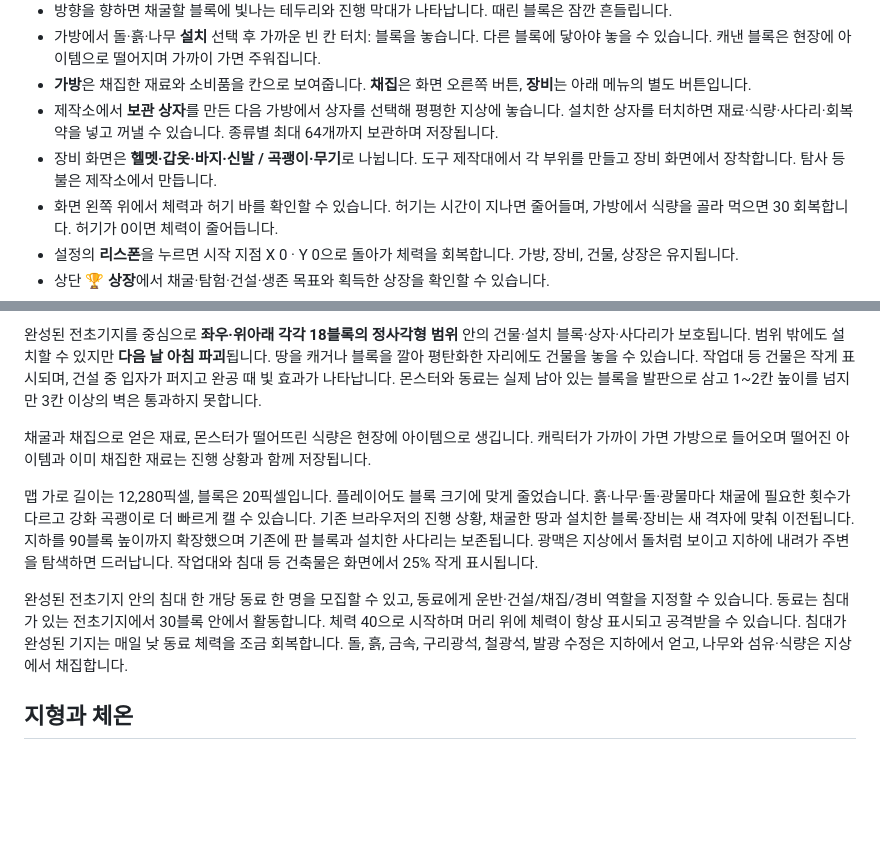
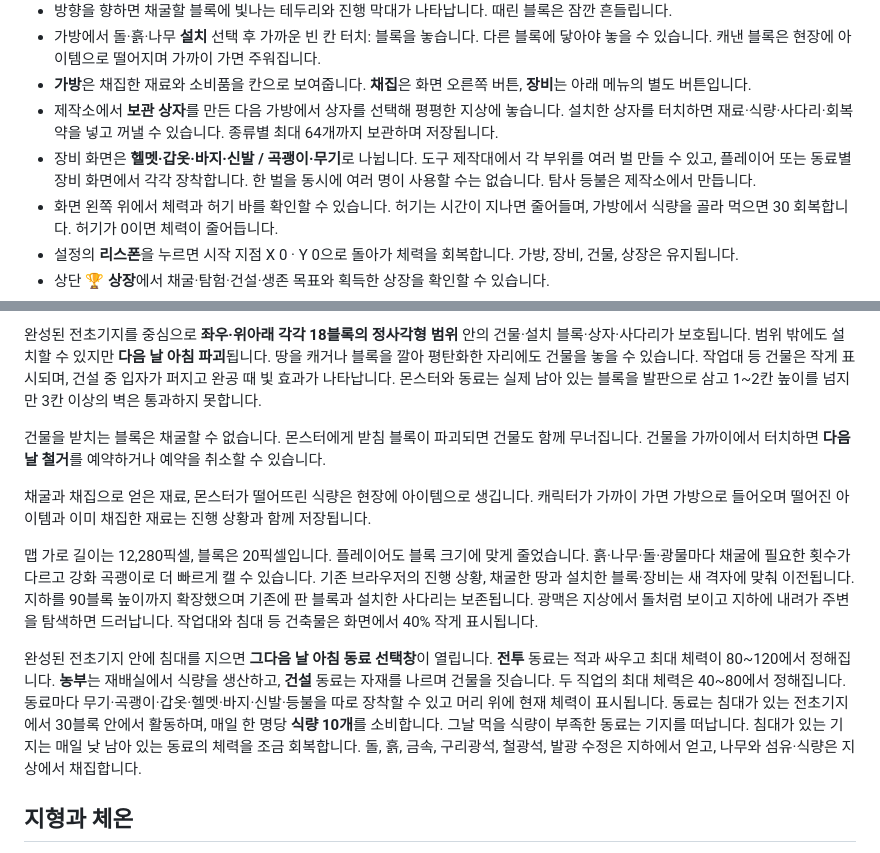
Before and after one commit to lovetoggggggabc-oss/alien-survival, a Markdown page: README.md, 2 parts joined by grey strips. Rendered like a GitHub page; blank space fills up the shorter version.

Commit message:
Document companion roles, gear copies, food costs and structure demolition

```diff
--- a/README.md
+++ b/README.md
@@ -20,7 +20,7 @@ https://lovetoggggggabc-oss.github.io/alien-survival/
 - 가방에서 돌·흙·나무 **설치** 선택 후 가까운 빈 칸 터치: 블록을 놓습니다. 다른 블록에 닿아야 놓을 수 있습니다. 캐낸 블록은 현장에 아이템으로 떨어지며 가까이 가면 주워집니다.
 - **가방**은 채집한 재료와 소비품을 칸으로 보여줍니다. **채집**은 화면 오른쪽 버튼, **장비**는 아래 메뉴의 별도 버튼입니다.
 - 제작소에서 **보관 상자**를 만든 다음 가방에서 상자를 선택해 평평한 지상에 놓습니다. 설치한 상자를 터치하면 재료·식량·사다리·회복약을 넣고 꺼낼 수 있습니다. 종류별 최대 64개까지 보관하며 저장됩니다.
-- 장비 화면은 **헬멧·갑옷·바지·신발 / 곡괭이·무기**로 나뉩니다. 도구 제작대에서 각 부위를 만들고 장비 화면에서 장착합니다. 탐사 등불은 제작소에서 만듭니다.
+- 장비 화면은 **헬멧·갑옷·바지·신발 / 곡괭이·무기**로 나뉩니다. 도구 제작대에서 각 부위를 여러 벌 만들 수 있고, 플레이어 또는 동료별 장비 화면에서 각각 장착합니다. 한 벌을 동시에 여러 명이 사용할 수는 없습니다. 탐사 등불은 제작소에서 만듭니다.
 - 화면 왼쪽 위에서 체력과 허기 바를 확인할 수 있습니다. 허기는 시간이 지나면 줄어들며, 가방에서 식량을 골라 먹으면 30 회복합니다. 허기가 0이면 체력이 줄어듭니다.
 - 설정의 **리스폰**을 누르면 시작 지점 X 0 · Y 0으로 돌아가 체력을 회복합니다. 가방, 장비, 건물, 상장은 유지됩니다.
 - 상단 **🏆 상장**에서 채굴·탐험·건설·생존 목표와 획득한 상장을 확인할 수 있습니다.
@@ -39,12 +39,14 @@ https://lovetoggggggabc-oss.github.io/alien-survival/
 
 완성된 전초기지를 중심으로 **좌우·위아래 각각 18블록의 정사각형 범위** 안의 건물·설치 블록·상자·사다리가 보호됩니다. 범위 밖에도 설치할 수 있지만 **다음 날 아침 파괴**됩니다. 땅을 캐거나 블록을 깔아 평탄화한 자리에도 건물을 놓을 수 있습니다. 작업대 등 건물은 작게 표시되며, 건설 중 입자가 퍼지고 완공 때 빛 효과가 나타납니다. 몬스터와 동료는 실제 남아 있는 블록을 발판으로 삼고 1~2칸 높이를 넘지만 3칸 이상의 벽은 통과하지 못합니다.
 
+건물을 받치는 블록은 채굴할 수 없습니다. 몬스터에게 받침 블록이 파괴되면 건물도 함께 무너집니다. 건물을 가까이에서 터치하면 **다음 날 철거**를 예약하거나 예약을 취소할 수 있습니다.
+
 채굴과 채집으로 얻은 재료, 몬스터가 떨어뜨린 식량은 현장에 아이템으로 생깁니다. 캐릭터가 가까이 가면 가방으로 들어오며 떨어진 아이템과 이미 채집한 재료는 진행 상황과 함께 저장됩니다.
 
 맵 가로 길이는 12,280픽셀, 블록은 20픽셀입니다. 플레이어도 블록 크기에 맞게 줄었습니다. 흙·나무·돌·광물마다 채굴에 필요한 횟수가 다르고 강화 곡괭이로 더 빠르게 캘 수 있습니다. 기존 브라우저의 진행 상황, 채굴한 땅과 설치한 블록·장비는 새 격자에 맞춰 이전됩니다.
-지하를 90블록 높이까지 확장했으며 기존에 판 블록과 설치한 사다리는 보존됩니다. 광맥은 지상에서 돌처럼 보이고 지하에 내려가 주변을 탐색하면 드러납니다. 작업대와 침대 등 건축물은 화면에서 25% 작게 표시됩니다.
+지하를 90블록 높이까지 확장했으며 기존에 판 블록과 설치한 사다리는 보존됩니다. 광맥은 지상에서 돌처럼 보이고 지하에 내려가 주변을 탐색하면 드러납니다. 작업대와 침대 등 건축물은 화면에서 40% 작게 표시됩니다.
 
-완성된 전초기지 안의 침대 한 개당 동료 한 명을 모집할 수 있고, 동료에게 운반·건설/채집/경비 역할을 지정할 수 있습니다. 동료는 침대가 있는 전초기지에서 30블록 안에서 활동합니다. 체력 40으로 시작하며 머리 위에 체력이 항상 표시되고 공격받을 수 있습니다. 침대가 완성된 기지는 매일 낮 동료 체력을 조금 회복합니다. 돌, 흙, 금속, 구리광석, 철광석, 발광 수정은 지하에서 얻고, 나무와 섬유·식량은 지상에서 채집합니다.
+완성된 전초기지 안에 침대를 지으면 **그다음 날 아침 동료 선택창**이 열립니다. **전투** 동료는 적과 싸우고 최대 체력이 80~120에서 정해집니다. **농부**는 재배실에서 식량을 생산하고, **건설** 동료는 자재를 나르며 건물을 짓습니다. 두 직업의 최대 체력은 40~80에서 정해집니다. 동료마다 무기·곡괭이·갑옷·헬멧·바지·신발·등불을 따로 장착할 수 있고 머리 위에 현재 체력이 표시됩니다. 동료는 침대가 있는 전초기지에서 30블록 안에서 활동하며, 매일 한 명당 **식량 10개**를 소비합니다. 그날 먹을 식량이 부족한 동료는 기지를 떠납니다. 침대가 있는 기지는 매일 낮 남아 있는 동료의 체력을 조금 회복합니다. 돌, 흙, 금속, 구리광석, 철광석, 발광 수정은 지하에서 얻고, 나무와 섬유·식량은 지상에서 채집합니다.
 
 ## 지형과 체온
 
```
